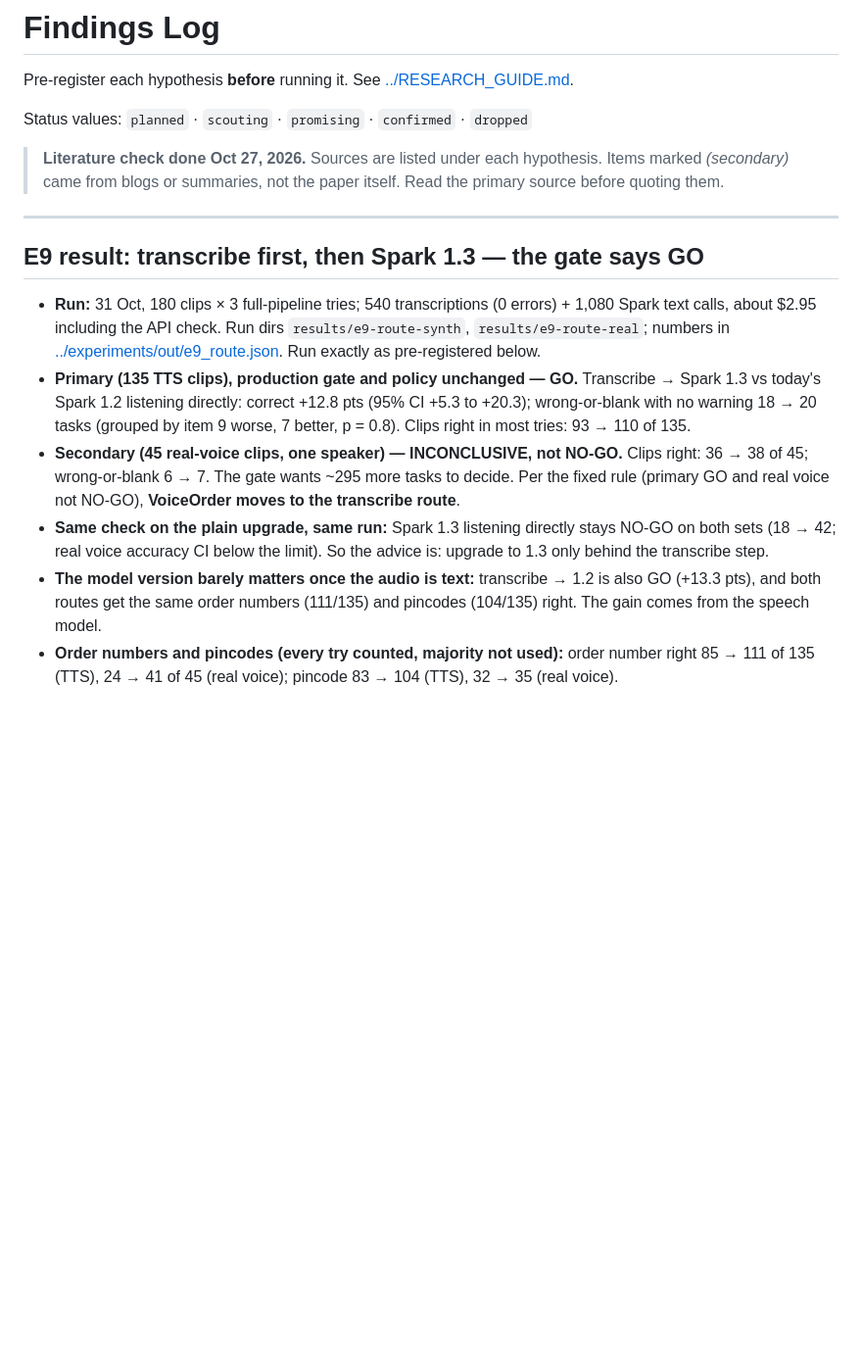
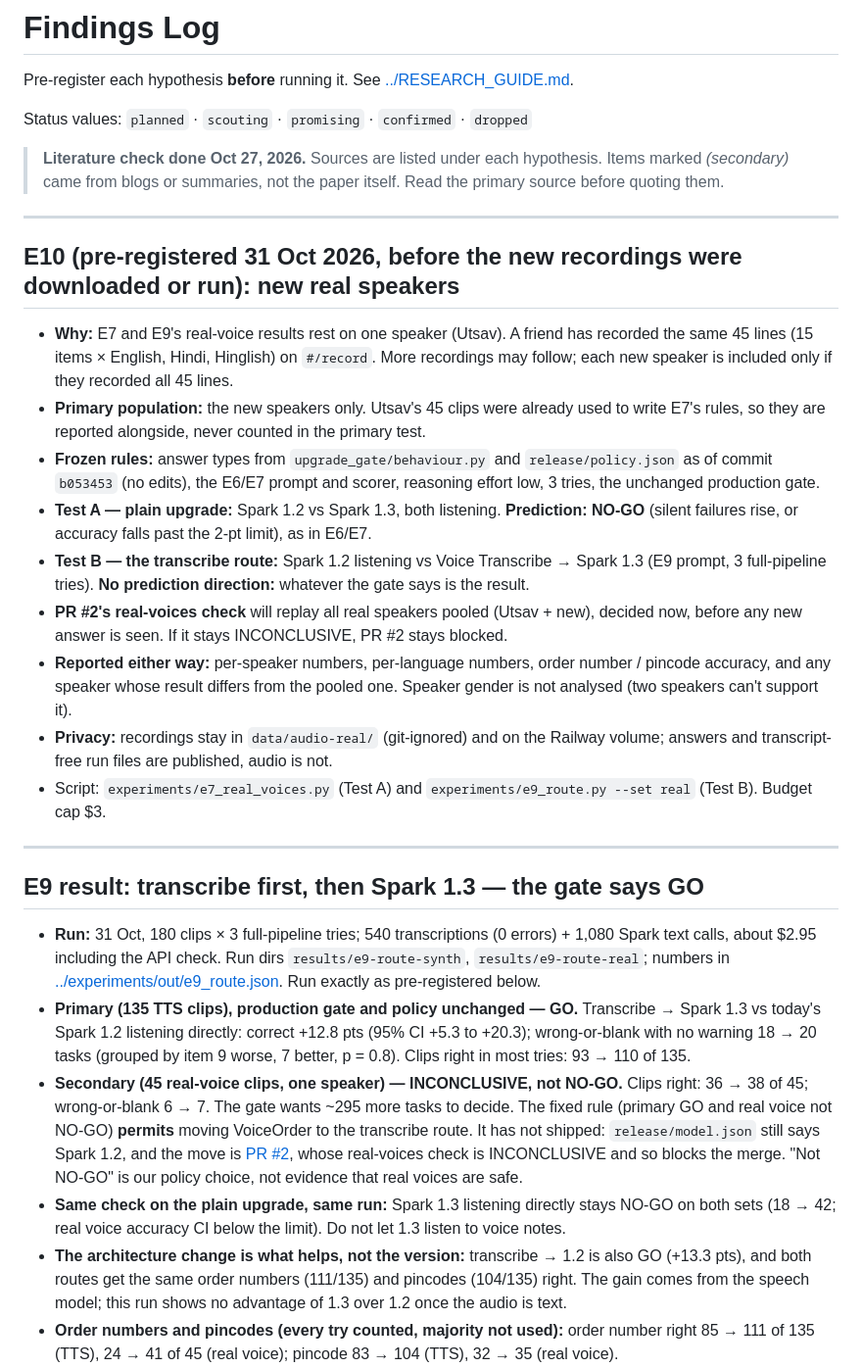
Before and after one commit to UtsavInTech/upgrade-gate, a Markdown page: findings/LOG.md, the part around the change. Shown at 98% size. Drawn GitHub-style; blank space fills up the shorter version.

Commit message:
claude: pre-register E10 (new real speakers) before downloading their recordings; fix E9 shipping wording
E9 now says the policy permits the route but it has not shipped (PR #2 blocked), and that the gain
comes from transcription, not from 1.3 over 1.2.

Co-Authored-By: Claude Opus 5.5 <noreply@anthropic.com>

```diff
--- a/findings/LOG.md
+++ b/findings/LOG.md
@@ -5,6 +5,29 @@ Pre-register each hypothesis **before** running it. See [../RESEARCH_GUIDE.md](.
 Status values: `planned` · `scouting` · `promising` · `confirmed` · `dropped`
 
 > **Literature check done Oct 27, 2026.** Sources are listed under each hypothesis. Items marked _(secondary)_ came from blogs or summaries, not the paper itself. Read the primary source before quoting them.
+
+---
+
+## E10 (pre-registered 31 Oct 2026, before the new recordings were downloaded or run): new real speakers
+
+- **Why:** E7 and E9's real-voice results rest on one speaker (Utsav). A friend has recorded the same 45 lines
+  (15 items × English, Hindi, Hinglish) on `#/record`. More recordings may follow; each new speaker is included
+  only if they recorded all 45 lines.
+- **Primary population:** the new speakers only. Utsav's 45 clips were already used to write E7's rules, so they
+  are reported alongside, never counted in the primary test.
+- **Frozen rules:** answer types from `upgrade_gate/behaviour.py` and `release/policy.json` as of commit `b053453`
+  (no edits), the E6/E7 prompt and scorer, reasoning effort low, 3 tries, the unchanged production gate.
+- **Test A — plain upgrade:** Spark 1.2 vs Spark 1.3, both listening. **Prediction: NO-GO** (silent failures rise,
+  or accuracy falls past the 2-pt limit), as in E6/E7.
+- **Test B — the transcribe route:** Spark 1.2 listening vs Voice Transcribe → Spark 1.3 (E9 prompt, 3
+  full-pipeline tries). **No prediction direction:** whatever the gate says is the result.
+- **PR #2's real-voices check** will replay all real speakers pooled (Utsav + new), decided now, before any new
+  answer is seen. If it stays INCONCLUSIVE, PR #2 stays blocked.
+- **Reported either way:** per-speaker numbers, per-language numbers, order number / pincode accuracy, and any
+  speaker whose result differs from the pooled one. Speaker gender is not analysed (two speakers can't support it).
+- **Privacy:** recordings stay in `data/audio-real/` (git-ignored) and on the Railway volume; answers and
+  transcript-free run files are published, audio is not.
+- Script: `experiments/e7_real_voices.py` (Test A) and `experiments/e9_route.py --set real` (Test B). Budget cap $3.
 
 ---
 
@@ -17,12 +40,15 @@ Status values: `planned` · `scouting` · `promising` · `confirmed` · `dropped
   Spark 1.2 listening directly: correct +12.8 pts (95% CI +5.3 to +20.3); wrong-or-blank with no warning 18 → 20
   tasks (grouped by item 9 worse, 7 better, p = 0.8). Clips right in most tries: 93 → 110 of 135.
 - **Secondary (45 real-voice clips, one speaker) — INCONCLUSIVE, not NO-GO.** Clips right: 36 → 38 of 45;
-  wrong-or-blank 6 → 7. The gate wants ~295 more tasks to decide. Per the fixed rule (primary GO and real voice
-  not NO-GO), **VoiceOrder moves to the transcribe route**.
+  wrong-or-blank 6 → 7. The gate wants ~295 more tasks to decide. The fixed rule (primary GO and real voice
+  not NO-GO) **permits** moving VoiceOrder to the transcribe route. It has not shipped: `release/model.json` still
+  says Spark 1.2, and the move is [PR #2](https://github.com/UtsavInTech/upgrade-gate/pull/2), whose real-voices
+  check is INCONCLUSIVE and so blocks the merge. "Not NO-GO" is our policy choice, not evidence that real voices are safe.
 - **Same check on the plain upgrade, same run:** Spark 1.3 listening directly stays NO-GO on both sets (18 → 42;
-  real voice accuracy CI below the limit). So the advice is: upgrade to 1.3 only behind the transcribe step.
-- **The model version barely matters once the audio is text:** transcribe → 1.2 is also GO (+13.3 pts), and both
-  routes get the same order numbers (111/135) and pincodes (104/135) right. The gain comes from the speech model.
+  real voice accuracy CI below the limit). Do not let 1.3 listen to voice notes.
+- **The architecture change is what helps, not the version:** transcribe → 1.2 is also GO (+13.3 pts), and both
+  routes get the same order numbers (111/135) and pincodes (104/135) right. The gain comes from the speech model;
+  this run shows no advantage of 1.3 over 1.2 once the audio is text.
 - **Order numbers and pincodes (every try counted, majority not used):** order number right 85 → 111 of 135 (TTS),
   24 → 41 of 45 (real voice); pincode 83 → 104 (TTS), 32 → 35 (real voice).
 - **What the route gives up:** it never says "I can't hear" (21 → 0 on TTS), because the transcript always has
```
